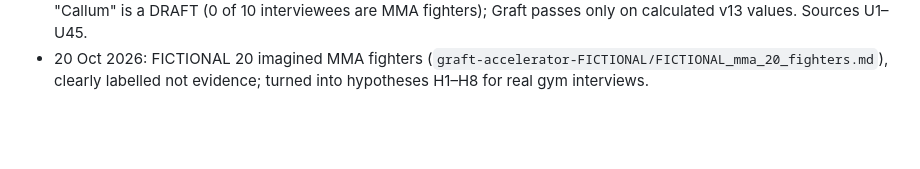
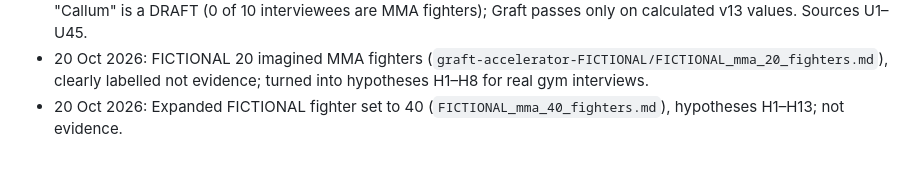
Before and after one commit to ewanh2005-alt/Ewan, a Markdown page: PROGRESS.md, the part around the change. Drawn GitHub-style; blank space fills up the shorter version.

```diff
--- a/PROGRESS.md
+++ b/PROGRESS.md
@@ -129,3 +129,4 @@ Last updated: 8 Oct 2026 (Week 5)
 - 20 Oct 2026: `30-mma-research-prompt-academic.md`: postgraduate-standard prompt (research design, evidence grades A–E, triangulation, PESTLE, Porter, JTBD, VPC, Kano, Lean Canvas, Van Westendorp, Sean Ellis) + 22-item seed reading list (key papers verified by search).
 - 20 Oct 2026: `29-mma-market-research.md` + `research/29_mma_market_model.py`: full MMA research brief (from `28`). TAM/SAM/SOM mid £92m / £23m / £42k (top-down SAM ~£2.6m); 0 of 21 UK products pass all 5 tests (nearest: Veloforte Forza, TORQ, both fail on sugar); UFC launched Main Event bar (no polyols, US only) 16 Sep 2026; persona "Callum" is a DRAFT (0 of 10 interviewees are MMA fighters); Graft passes only on calculated v13 values. Sources U1–U45.
 - 20 Oct 2026: FICTIONAL 20 imagined MMA fighters (`graft-accelerator-FICTIONAL/FICTIONAL_mma_20_fighters.md`), clearly labelled not evidence; turned into hypotheses H1–H8 for real gym interviews.
+- 20 Oct 2026: Expanded FICTIONAL fighter set to 40 (`FICTIONAL_mma_40_fighters.md`), hypotheses H1–H13; not evidence.
```
Also changed, not shown: graft-accelerator-FICTIONAL/FICTIONAL_mma_40_fighters.md (renamed from graft-accelerator-FICTIONAL/FICTIONAL_mma_20_fighters.md, +30 -2 lines).
